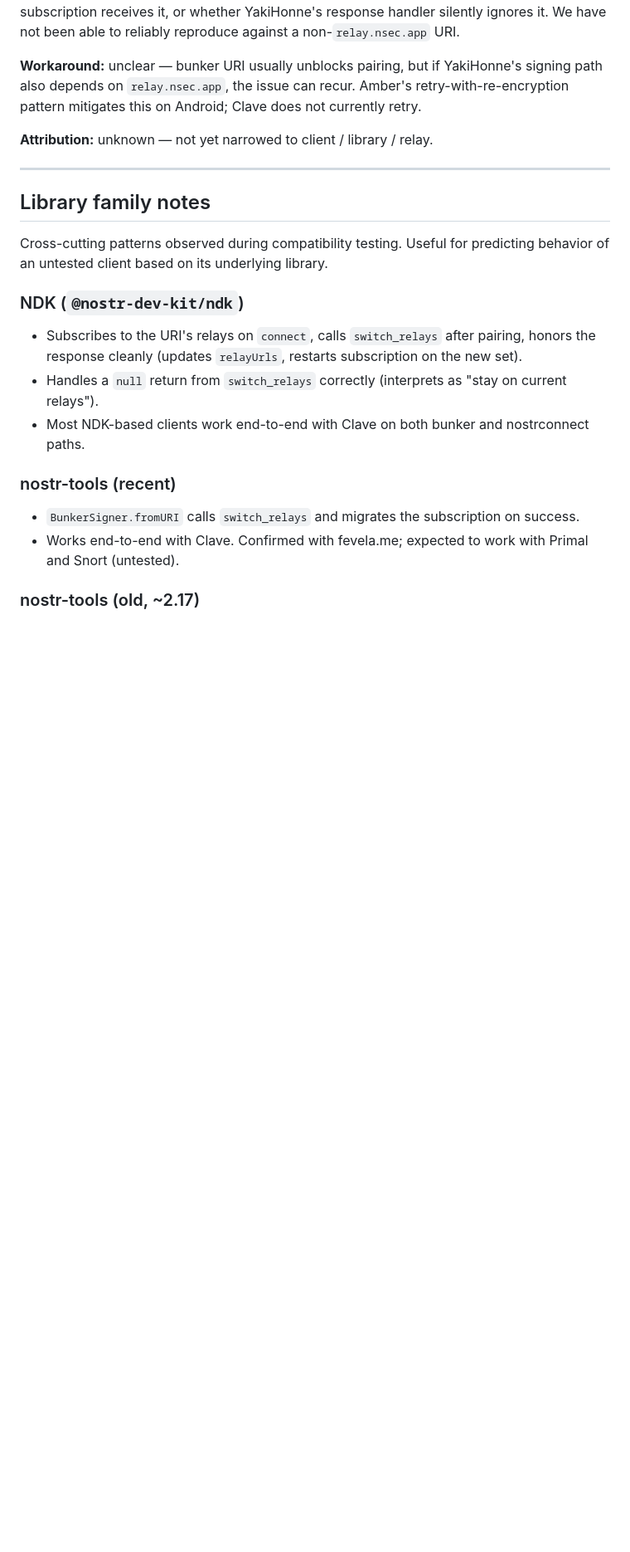
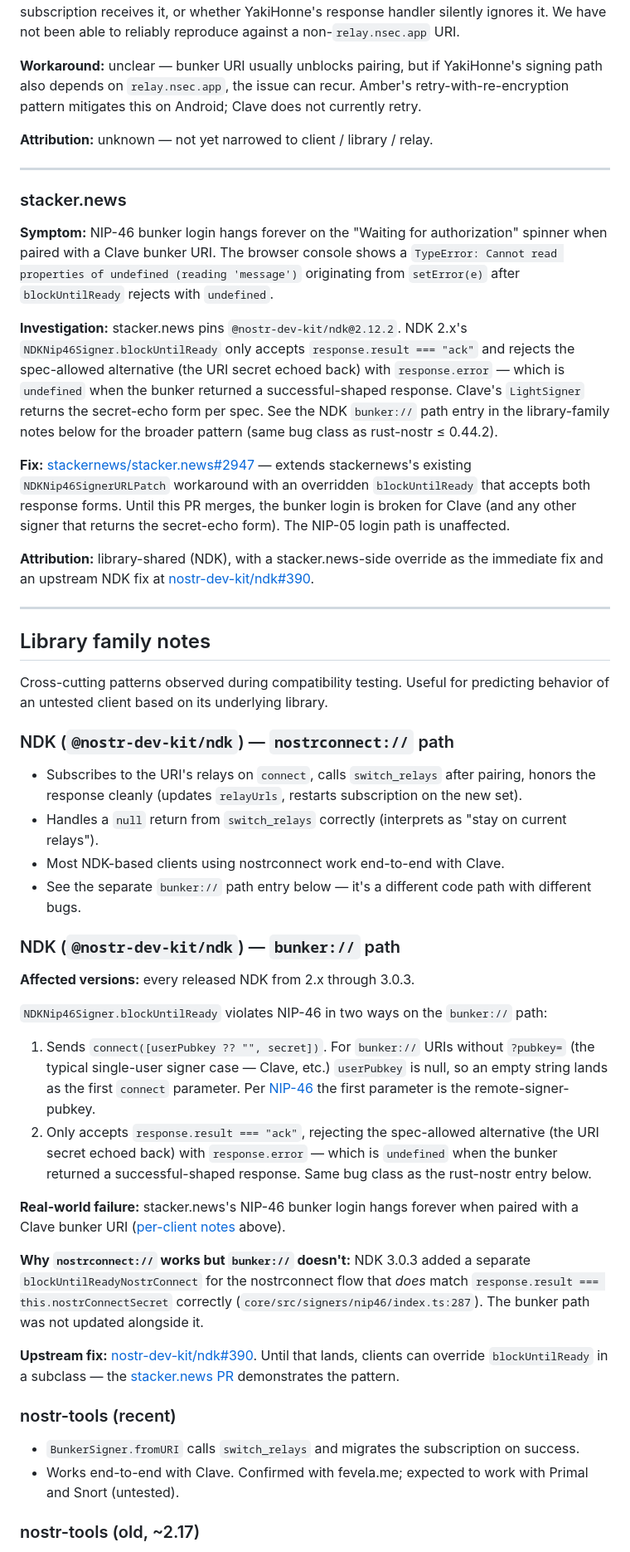
Before and after one commit to DocNR/clave, a Markdown page: docs/nip46-compatibility.md, the part around one of its changes. Shown at 83% size. Drawn GitHub-style; blank space fills up the shorter version.

Commit message:
docs(nip46-compatibility): add stacker.news + NDK 2.x/3.x bunker:// findings
- New compatibility-matrix row for stacker.news (⚠️ Partial — bunker
  login hangs with Clave URI; fix at stackernews/stacker.news#2947)
- New per-client notes section explaining the symptom + fix
- New library-family entry: "NDK (@nostr-dev-kit/ndk) — bunker:// path"
  documents the two NIP-46 spec violations in NDK 2.x–3.0.3 on the
  bunker:// flow:
    1. connect([userPubkey ?? "", secret]) — sends empty first param
       for bunker URIs without ?pubkey=, contrary to spec which says
       first param is the remote-signer-pubkey
    2. only accepts response.result === "ack", rejecting the
       spec-allowed alternative (URI secret echoed back) with
       undefined
  Same bug class as rust-nostr ≤ 0.44.2. Upstream fix at
  nostr-dev-kit/ndk#390.
- Renamed existing NDK library-family entry to "NDK (...) —
  nostrconnect:// path" to disambiguate (the nostrconnect flow
  is unaffected by these bugs and works correctly on NDK 3.0.3).
- Added both PRs to the "Open upstream issues / PRs" table.
- Changelog entry + bumped Last-updated date.

Verification chain:
- Reproduced the hang against unpatched @nostr-dev-kit/ndk@2.12.2
  with a Clave-emulating mock NIP-46 bunker (returns secret echo
  per LightSigner.swift:564-568) on a local nak relay -> rejects
  in 39ms with undefined.
- Patched override resolves in 112ms.
- Live test against a real Clave bunker URI on relay.powr.build
  (TestFlight build) -> resolves in ~2s.

```diff
--- a/docs/nip46-compatibility.md
+++ b/docs/nip46-compatibility.md
@@ -172,15 +173,43 @@ There's also a separate concern: the wrapper swallows decrypt failures silently
 
 ---
 
+### stacker.news
+
+**Symptom:** NIP-46 bunker login hangs forever on the "Waiting for authorization" spinner when paired with a Clave bunker URI. The browser console shows a `TypeError: Cannot read properties of undefined (reading 'message')` originating from `setError(e)` after `blockUntilReady` rejects with `undefined`.
+
+**Investigation:** stacker.news pins `@nostr-dev-kit/ndk@2.12.2`. NDK 2.x's `NDKNip46Signer.blockUntilReady` only accepts `response.result === "ack"` and rejects the spec-allowed alternative (the URI secret echoed back) with `response.error` — which is `undefined` when the bunker returned a successful-shaped response. Clave's `LightSigner` returns the secret-echo form per spec. See the NDK `bunker://` path entry in the library-family notes below for the broader pattern (same bug class as rust-nostr ≤ 0.44.2).
+
+**Fix:** [stackernews/stacker.news#2947](https://github.com/stackernews/stacker.news/pull/2947) — extends stackernews's existing `NDKNip46SignerURLPatch` workaround with an overridden `blockUntilReady` that accepts both response forms. Until this PR merges, the bunker login is broken for Clave (and any other signer that returns the secret-echo form). The NIP-05 login path is unaffected.
+
+**Attribution:** library-shared (NDK), with a stacker.news-side override as the immediate fix and an upstream NDK fix at [nostr-dev-kit/ndk#390](https://github.com/nostr-dev-kit/ndk/pull/390).
+
+---
+
 ## Library family notes
 
 Cross-cutting patterns observed during compatibility testing. Useful for predicting behavior of an untested client based on its underlying library.
 
-### NDK (`@nostr-dev-kit/ndk`)
+### NDK (`@nostr-dev-kit/ndk`) — `nostrconnect://` path
 
 - Subscribes to the URI's relays on `connect`, calls `switch_relays` after pairing, honors the response cleanly (updates `relayUrls`, restarts subscription on the new set).
 - Handles a `null` return from `switch_relays` correctly (interprets as "stay on current relays").
-- Most NDK-based clients work end-to-end with Clave on both bunker and nostrconnect paths.
+- Most NDK-based clients using nostrconnect work end-to-end with Clave.
+- See the separate `bunker://` path entry below — it's a different code path with different bugs.
+
+### NDK (`@nostr-dev-kit/ndk`) — `bunker://` path
+
+**Affected versions:** every released NDK from 2.x through 3.0.3.
+
+`NDKNip46Signer.blockUntilReady` violates NIP-46 in two ways on the `bunker://` path:
+
+1. Sends `connect([userPubkey ?? "", secret])`. For `bunker://` URIs without `?pubkey=` (the typical single-user signer case — Clave, etc.) `userPubkey` is null, so an empty string lands as the first `connect` parameter. Per [NIP-46](https://github.com/nostr-protocol/nips/blob/master/46.md) the first parameter is the remote-signer-pubkey.
+2. Only accepts `response.result === "ack"`, rejecting the spec-allowed alternative (the URI secret echoed back) with `response.error` — which is `undefined` when the bunker returned a successful-shaped response. Same bug class as the rust-nostr entry below.
+
+**Real-world failure:** stacker.news's NIP-46 bunker login hangs forever when paired with a Clave bunker URI ([per-client notes](#stackernews) above).
+
+**Why `nostrconnect://` works but `bunker://` doesn't:** NDK 3.0.3 added a separate `blockUntilReadyNostrConnect` for the nostrconnect flow that *does* match `response.result === this.nostrConnectSecret` correctly (`core/src/signers/nip46/index.ts:287`). The bunker path was not updated alongside it.
+
+**Upstream fix:** [nostr-dev-kit/ndk#390](https://github.com/nostr-dev-kit/ndk/pull/390). Until that lands, clients can override `blockUntilReady` in a subclass — the [stacker.news PR](https://github.com/stackernews/stacker.news/pull/2947) demonstrates the pattern.
 
 ### nostr-tools (recent)
 
```
Also changed, not shown: other parts of docs/nip46-compatibility.md (+5 -1 lines).
